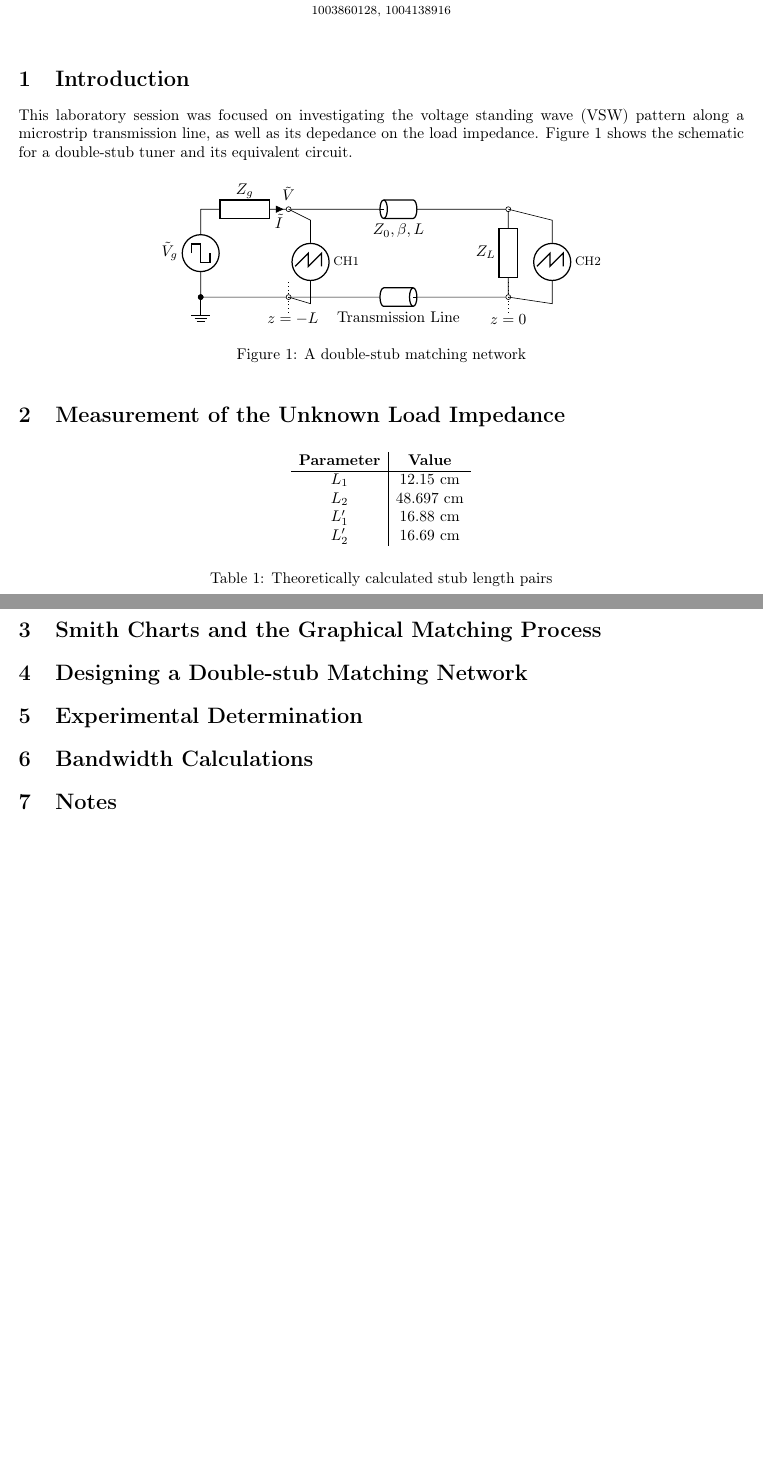
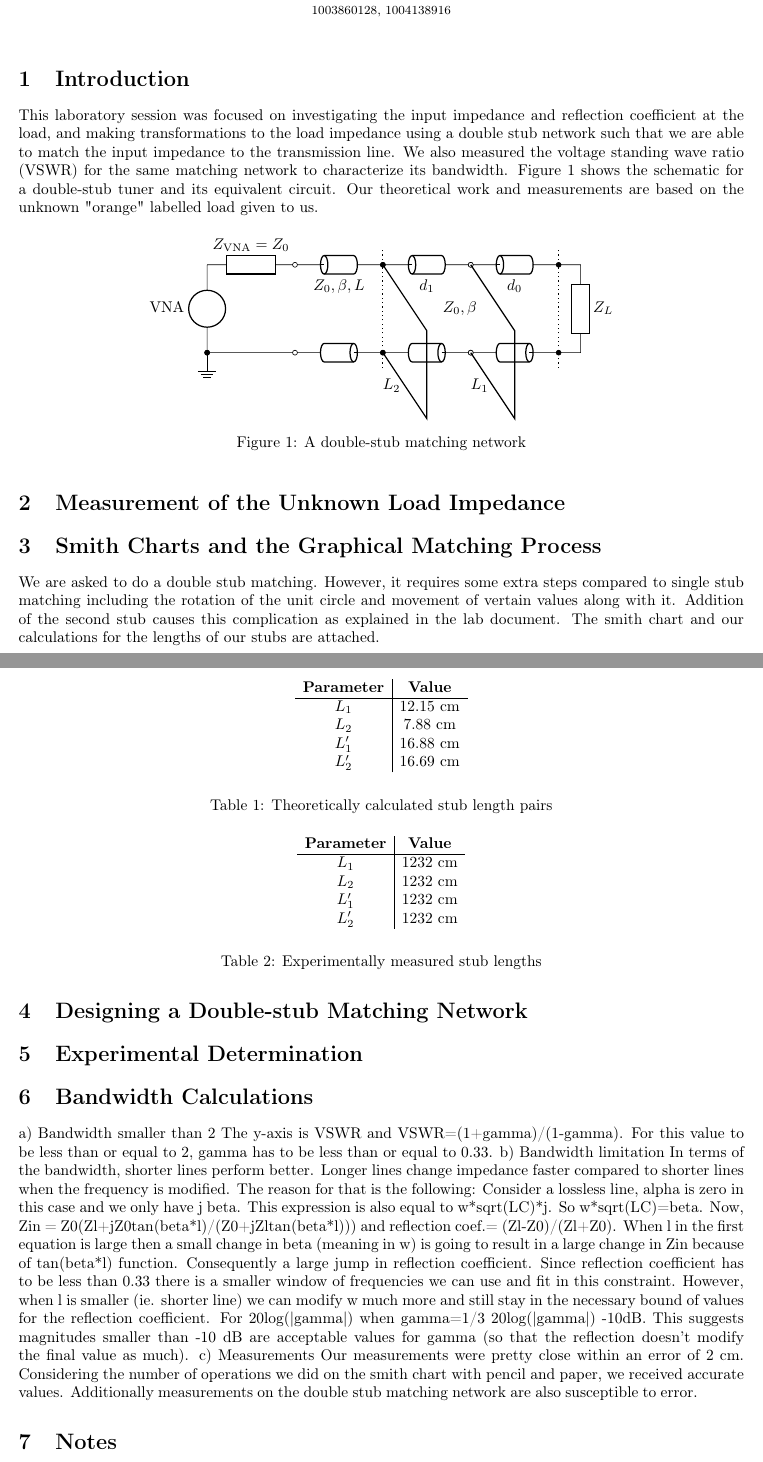
Before and after one commit to pranshumalik14/ece320-labs, a LaTeX document (lab3/lab3-report.tex): two parts of pages 1 and 2 of 2, joined at a grey line, cut so that both start at the same text, the shorter picture padded with empty space. Compiled offline with pdfLaTeX.

Commit message:
added pics and schematic

```diff
--- a/lab3/lab3-report.tex
+++ b/lab3/lab3-report.tex
@@ -45,39 +45,54 @@
 
 \section{Introduction}
 
-This laboratory session was focused on investigating the voltage standing wave (VSW) pattern along a microstrip transmission line,
-as well as its depedance on the load impedance. Figure 1 shows the schematic for a double-stub tuner and its equivalent circuit.
+This laboratory session was focused on investigating the input impedance and reflection coefficient at the load, and
+making transformations to the load impedance using a double stub network such that we are able to match the input impedance
+to the transmission line. We also measured the voltage standing wave ratio (VSWR) for the same matching network to characterize
+its bandwidth. Figure 1 shows the schematic for a double-stub tuner and its equivalent circuit. Our theoretical work
+and measurements are based on the unknown "orange" labelled load given to us.
 
 \begin{figure}[h]
   \centering
   \begin{circuitikz}
     \draw
-    (0,2) to [sqV, l_=$\tilde V_g$] (0, 0) -- (2,0)
-    to [tline, l_=Transmission Line, o-o] (7,0)
-    to [R, l=$Z_L$] (7, 2)
-    to [tline, l=${Z_0, \beta, L}$, o-o] (2,2)
-    to [R, l_=$Z_g$, i<^=$\tilde I$] (0, 2);
+    (0,2) to [esource, l_=$\text{VNA}$] (0, 0) -- (2,0)
+    to [tline, o-o] (4,0)
+    to [tline, *-o] (6,0)
+    to [tline, o-*] (8,0) -- (8.5,0)
+    to [R, l_=$Z_L$] (8.5, 2) -- (8,2)
+    to [tline, l=${d_0}$,*-o] (6,2)
+    to [tline, o-o, l=${d_1}$] (4,2)
+    to [tline, l=${Z_0, \beta, L}$, *-o] (2,2)
+    to [R, l_=${Z_\text{VNA}=Z_0}$] (0, 2);
 
-    \draw (2,2.35) node{$\tilde V$} (2, 2);
-    \draw (2,0) -- (2.5,-0.15) to[sV, l_=\footnotesize{CH1}, color=white, name=CH1] (2.5,1.75) -- (2, 2);
-    \oscope{CH1}{0}
-    \draw (7,0) -- (8,-0.15) to[sV, l_=\footnotesize{CH2}, color=white, name=CH2] (8,1.75) -- (7, 2);
-    \oscope{CH2}{0}
+    \draw[thick] (6,2) -- (7, 0.5) -- (7,-1.5) -- (6,0);
+    \draw[thick] (4,2) -- (5, 0.5) -- (5, -1.5) -- (4,0);
     \draw (0,0) to[short, *-*] node[ground]{} (0,0);
-    \draw [dotted] (2,-0.35) -- (2,0.35) (7,-0.35) -- (7,0.35)
-    (2.1, -0.5) node{$z=-L$} (2, -0.35) (7, -0.5) node{$z=0$} (7, -0.35);
+    \draw (6.2, -0.75) node{$L_1$} (6.2, -0.75);
+    \draw (4.2, -0.75) node{$L_2$} (4.2, -0.75);
+    \draw (5.75, 1) node{$Z_0, \beta$} (5.75, 1);
+    \draw [dotted, thick] (4,-0.35) -- (4,2.35) (8,-0.35) -- (8,2.35);
   \end{circuitikz}
   \caption{A double-stub matching network}
 \end{figure}
 
 \section{Measurement of the Unknown Load Impedance}
 
+
+\section{Smith Charts and the Graphical Matching Process}
+
+We are asked to do a double stub matching. However, it requires some extra steps compared to single stub matching
+including the rotation of the unit circle and movement of vertain values along with it. Addition of the second stub
+causes this complication as explained in the lab document. The smith chart and our calculations for the lengths of
+our stubs are attached.
+
+\section{Designing a Double-stub Matching Network}
 \begin{table}[h]
   \[
       \begin{array}{c|c}
           \textbf{Parameter} & \textbf{Value} \\ \hline
           L_1 & 12.15 \text{ cm}\\
-          L_2 & 48.697 \text{ cm}\\
+          L_2 & 7.88 \text{ cm}\\
           L_1' & 16.88 \text{ cm}\\
           L_2' & 16.69 \text{ cm}
       \end{array}
@@ -85,10 +100,41 @@ as well as its depedance on the load impedance. Figure 1 shows the schematic for
   \caption{Theoretically calculated stub length pairs}
 \end{table}
 
-\section{Smith Charts and the Graphical Matching Process}
-\section{Designing a Double-stub Matching Network}
 \section{Experimental Determination }
+\begin{table}[h]
+  \[
+      \begin{array}{c|c}
+          \textbf{Parameter} & \textbf{Value} \\ \hline
+          L_1 & 1232 \text{ cm}\\
+          L_2 & 1232 \text{ cm}\\
+          L_1' & 1232 \text{ cm}\\
+          L_2' & 1232 \text{ cm}
+      \end{array}
+  \]
+  \caption{Experimentally measured stub lengths}
+\end{table}
 \section{Bandwidth Calculations}
+
+a)  Bandwidth smaller than 2
+    The y-axis is VSWR and VSWR=(1+gamma)/(1-gamma). For this value to be less than or equal to 2, gamma has to be
+    less than or equal to 0.33.
+b)  Bandwidth limitation
+    In terms of the bandwidth, shorter lines perform better. Longer lines change impedance faster compared
+    to shorter lines when the frequency is modified. The reason for that is the following:
+    Consider a lossless line, alpha is zero in this case and we only have j beta. This expression is also
+    equal to w*sqrt(LC)*j. So w*sqrt(LC)=beta. Now, Zin = Z0(Zl+jZ0tan(beta*l)/(Z0+jZltan(beta*l))) and
+    reflection coef.= (Zl-Z0)/(Zl+Z0). When l in the first equation is large then a small change in beta (meaning in w)
+    is going to result in a large change in Zin because of tan(beta*l) function. Consequently a large jump in reflection coefficient.
+    Since reflection coefficient has to be less than 0.33 there is a smaller window of frequencies we can use
+    and fit in this constraint. However, when l is smaller (ie. shorter line) we can modify w much more and
+    still stay in the necessary bound of values for the reflection coefficient.
+    For 20log(|gamma|) when gamma=1/3 20log(|gamma|)~-10dB. This suggests magnitudes smaller than -10 dB are
+    acceptable values for gamma (so that the reflection doesn't modify the final value as much).
+c)  Measurements
+    Our measurements were pretty close within an error of 2 cm. Considering the number of operations we did
+    on the smith chart with pencil and paper, we received accurate values. Additionally measurements on
+    the double stub matching network are also susceptible to error.
+
 \section{Notes}
 
 All images taken during the lab were post-processed in a batch using a custom script
```
Also changed, not shown: lab3/lab3-report.pdf, photos/lab3/load_as_is.jpg (added), photos/lab3/load_deembedded.jpg (added), photos/lab3/long_pair_bw.jpg (added), photos/lab3/matching_long_pair.jpg (added), photos/lab3/matching_short_pair.jpg (added), photos/lab3/short_pair_bw.jpg (added), 1 other file.
